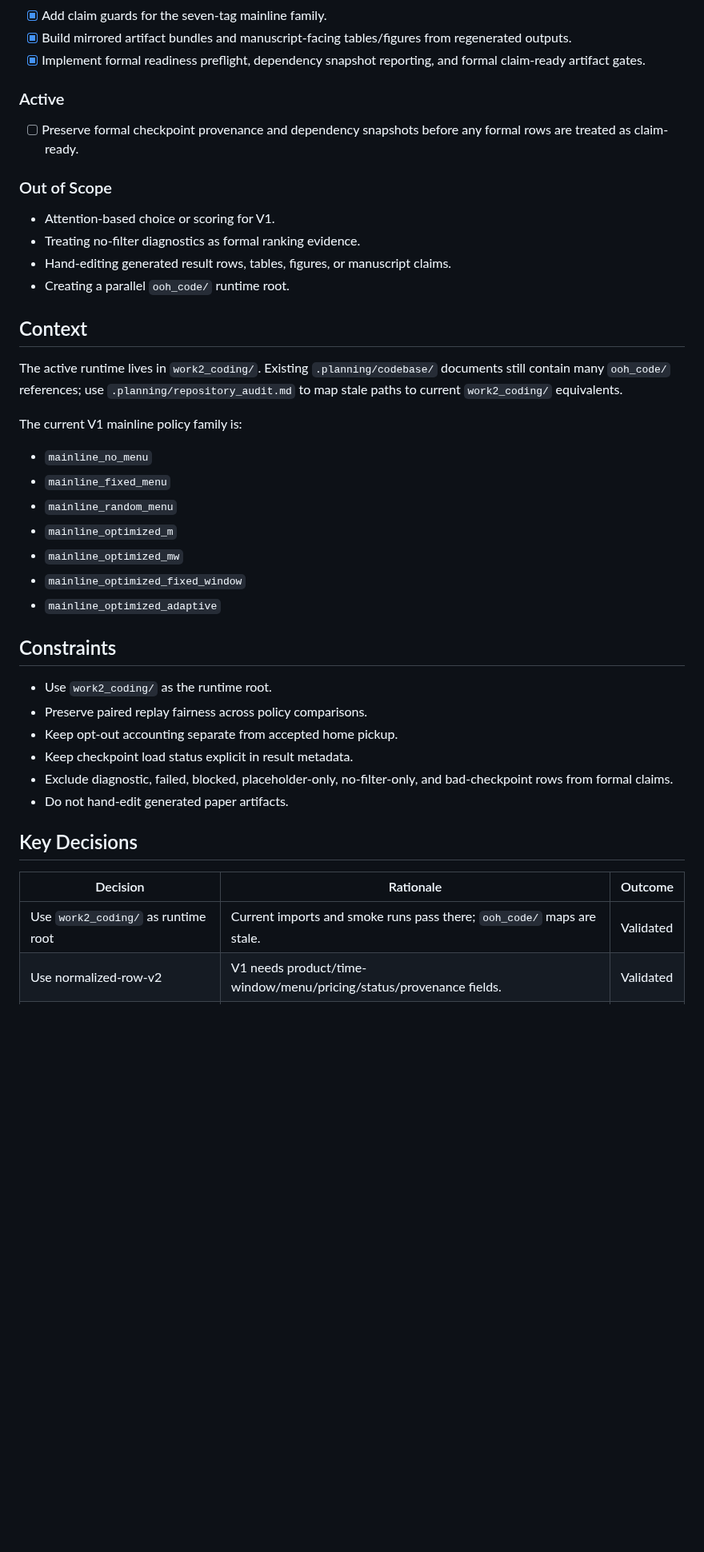
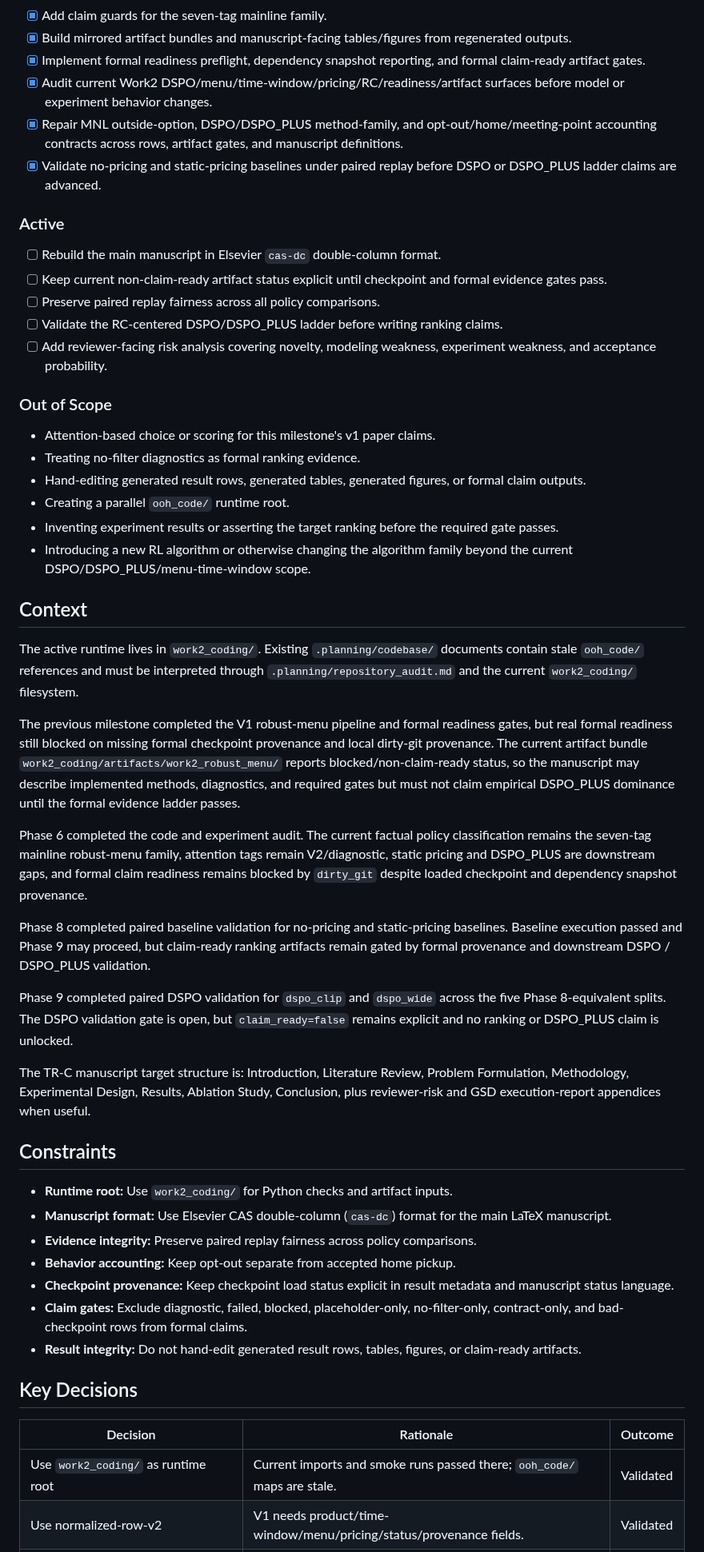
Before and after one commit to ajandxx-cloud/work2_menu, a Markdown page: .planning/PROJECT.md, the part around one of its changes. Shown at 80% size. GitHub-like rendering; blank space fills up the shorter version.

Commit message:
docs(phase-09): evolve PROJECT.md after phase completion

```diff
--- a/.planning/PROJECT.md
+++ b/.planning/PROJECT.md
@@ -30,51 +49,92 @@ fixed-menu, random-menu, and fixed-window baselines.
   regenerated outputs.
 - [x] Implement formal readiness preflight, dependency snapshot reporting, and
   formal claim-ready artifact gates.
+- [x] Audit current Work2 DSPO/menu/time-window/pricing/RC/readiness/artifact
+  surfaces before model or experiment behavior changes.
+- [x] Repair MNL outside-option, DSPO/DSPO_PLUS method-family, and
+  opt-out/home/meeting-point accounting contracts across rows, artifact gates,
+  and manuscript definitions.
+- [x] Validate no-pricing and static-pricing baselines under paired replay before
+  DSPO or DSPO_PLUS ladder claims are advanced.
 
 ### Active
 
-- [ ] Preserve formal checkpoint provenance and dependency snapshots before any
-  formal rows are treated as claim-ready.
+- [ ] Rebuild the main manuscript in Elsevier `cas-dc` double-column format.
+- [ ] Keep current non-claim-ready artifact status explicit until checkpoint and
+  formal evidence gates pass.
+- [ ] Preserve paired replay fairness across all policy comparisons.
+- [ ] Validate the RC-centered DSPO/DSPO_PLUS ladder before writing ranking
+  claims.
+- [ ] Add reviewer-facing risk analysis covering novelty, modeling weakness,
+  experiment weakness, and acceptance probability.
 
 ### Out of Scope
 
-- Attention-based choice or scoring for V1.
+- Attention-based choice or scoring for this milestone's v1 paper claims.
 - Treating no-filter diagnostics as formal ranking evidence.
-- Hand-editing generated result rows, tables, figures, or manuscript claims.
+- Hand-editing generated result rows, generated tables, generated figures, or
+  formal claim outputs.
 - Creating a parallel `ooh_code/` runtime root.
+- Inventing experiment results or asserting the target ranking before the
+  required gate passes.
+- Introducing a new RL algorithm or otherwise changing the algorithm family
+  beyond the current DSPO/DSPO_PLUS/menu-time-window scope.
 
 ## Context
 
 The active runtime lives in `work2_coding/`. Existing `.planning/codebase/`
-documents still contain many `ooh_code/` references; use
-`.planning/repository_audit.md` to map stale paths to current `work2_coding/`
-equivalents.
+documents contain stale `ooh_code/` references and must be interpreted through
+`.planning/repository_audit.md` and the current `work2_coding/` filesystem.
 
-The current V1 mainline policy family is:
+The previous milestone completed the V1 robust-menu pipeline and formal
+readiness gates, but real formal readiness still blocked on missing formal
+checkpoint provenance and local dirty-git provenance. The current artifact
+bundle `work2_coding/artifacts/work2_robust_menu/` reports blocked/non-claim-ready
+status, so the manuscript may describe implemented methods, diagnostics, and
+required gates but must not claim empirical DSPO_PLUS dominance until the
+formal evidence ladder passes.
 
-- `mainline_no_menu`
-- `mainline_fixed_menu`
-- `mainline_random_menu`
-- `mainline_optimized_m`
-- `mainline_optimized_mw`
-- `mainline_optimized_fixed_window`
-- `mainline_optimized_adaptive`
+Phase 6 completed the code and experiment audit. The current factual policy
+classification remains the seven-tag mainline robust-menu family, attention
+tags remain V2/diagnostic, static pricing and DSPO_PLUS are downstream gaps, and
+formal claim readiness remains blocked by `dirty_git` despite loaded checkpoint
+and dependency snapshot provenance.
+
+Phase 8 completed paired baseline validation for no-pricing and static-pricing
+baselines. Baseline execution passed and Phase 9 may proceed, but claim-ready
+ranking artifacts remain gated by formal provenance and downstream DSPO /
+DSPO_PLUS validation.
+
+Phase 9 completed paired DSPO validation for `dspo_clip` and `dspo_wide` across
+the five Phase 8-equivalent splits. The DSPO validation gate is open, but
+`claim_ready=false` remains explicit and no ranking or DSPO_PLUS claim is
+unlocked.
+
+The TR-C manuscript target structure is:
+Introduction, Literature Review, Problem Formulation, Methodology, Experimental
+Design, Results, Ablation Study, Conclusion, plus reviewer-risk and GSD
+execution-report appendices when useful.
 
 ## Constraints
 
-- Use `work2_coding/` as the runtime root.
-- Preserve paired replay fairness across policy comparisons.
-- Keep opt-out accounting separate from accepted home pickup.
-- Keep checkpoint load status explicit in result metadata.
-- Exclude diagnostic, failed, blocked, placeholder-only, no-filter-only, and
-  bad-checkpoint rows from formal claims.
-- Do not hand-edit generated paper artifacts.
+- **Runtime root:** Use `work2_coding/` for Python checks and artifact inputs.
+- **Manuscript format:** Use Elsevier CAS double-column (`cas-dc`) format for
+  the main LaTeX manuscript.
+- **Evidence integrity:** Preserve paired replay fairness across policy
+  comparisons.
+- **Behavior accounting:** Keep opt-out separate from accepted home pickup.
+- **Checkpoint provenance:** Keep checkpoint load status explicit in result
+  metadata and manuscript status language.
+- **Claim gates:** Exclude diagnostic, failed, blocked, placeholder-only,
+  no-filter-only, contract-only, and bad-checkpoint rows from formal claims.
+- **Result integrity:** Do not hand-edit generated result rows, tables, figures,
+  or claim-ready artifacts.
 
 ## Key Decisions
 
 | Decision | Rationale | Outcome |
 | --- | --- | --- |
-| Use `work2_coding/` as runtime root | Current imports and smoke runs pass there; `ooh_code/` maps are stale. | Validated |
+| Use `work2_coding/` as runtime root | Current imports and smoke runs passed there; `ooh_code/` maps are stale. | Validated |
 | Use normalized-row-v2 | V1 needs product/time-window/menu/pricing/status/provenance fields. | Validated |
 | Keep seven mainline tags | Separates menu baselines, product ablations, and fixed/adaptive windows. | Validated |
 | Require checkpoint provenance for formal evidence | Prevents random or incompatible weights from becoming claim evidence. | Active |
```
Also changed, not shown: other parts of .planning/PROJECT.md (+34 -12 lines).
